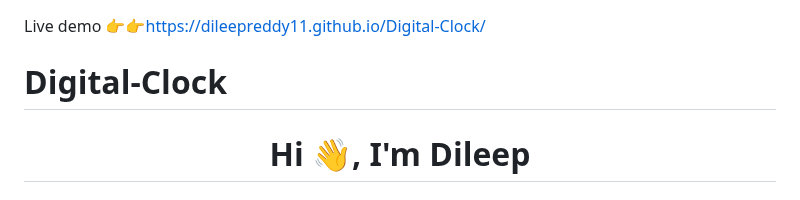
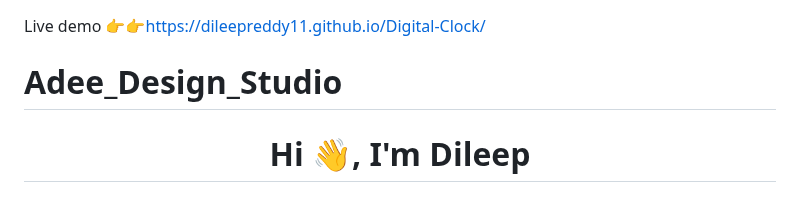
Before and after one commit to Dileepreddy11/Adee_Design_Studio, a Markdown page: README.md, the part around the change. Rendered like a GitHub page.

```diff
--- a/README.md
+++ b/README.md
@@ -1,5 +1,5 @@
 Live demo 👉👉https://dileepreddy11.github.io/Digital-Clock/
-# Digital-Clock
+# Adee_Design_Studio
 <h1 align="center">Hi 👋, I'm Dileep</h1>
 <h3 align="center">I am a student from GNITC and A passionate frontend developer from India</h3>
 
```
